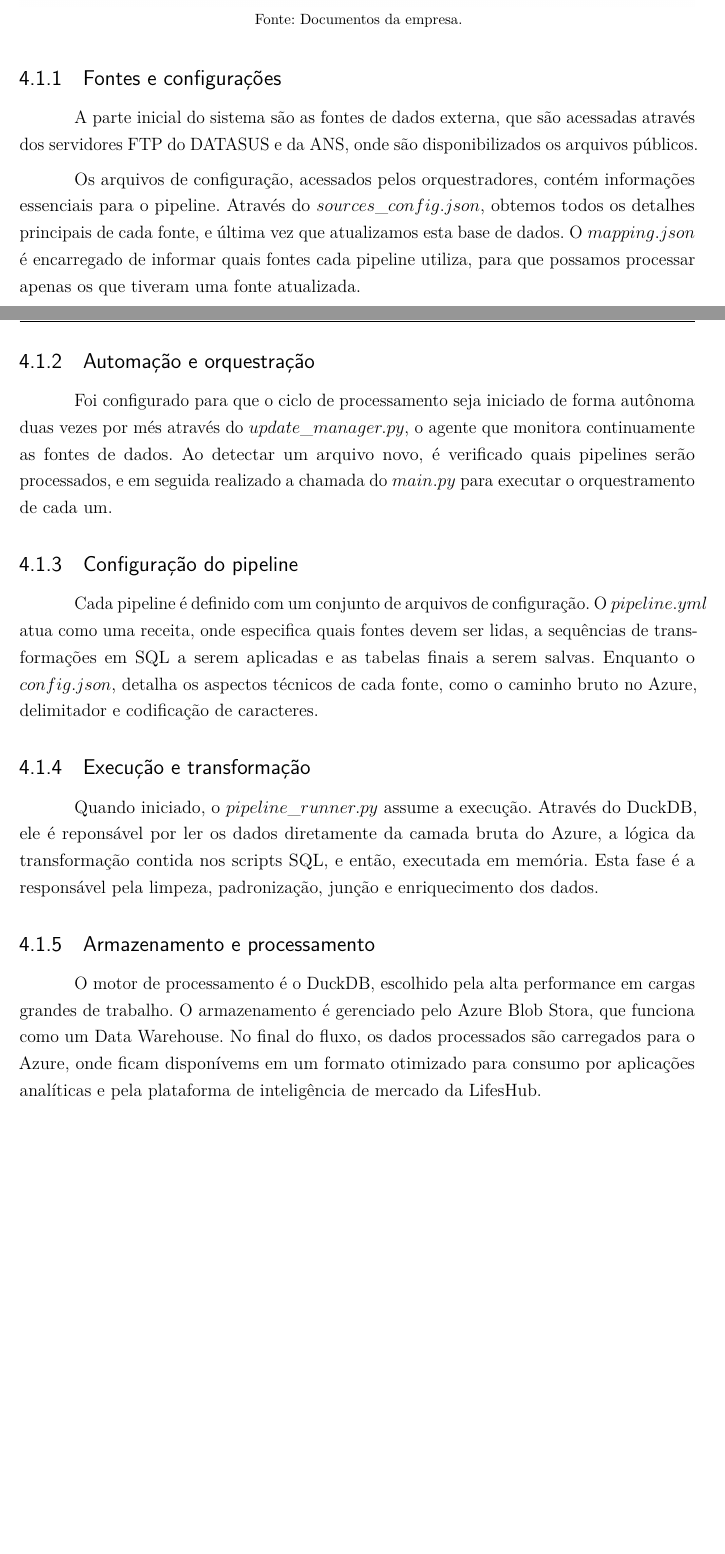
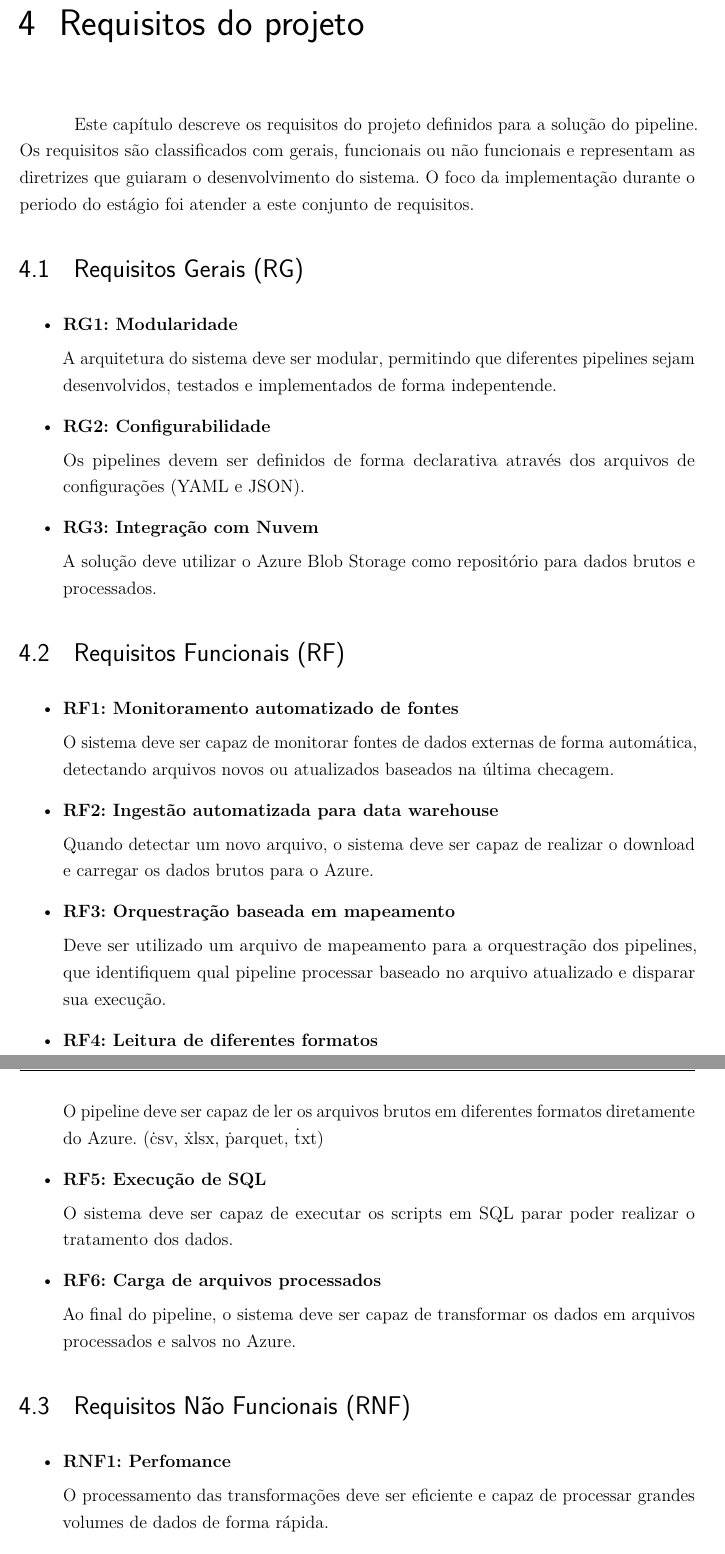
Before and after one commit to brenobmoreira/relatorio_estagio_breno_moreira, a LaTeX thesis (main.tex, which reads desenvolvimento/capitulo4.tex): two parts of pages 26 and 27 of 34, joined at a grey line, cut at the place of the change, the shorter picture padded with empty space. Compiled offline with pdfLaTeX.

Commit message:
changing chap 4

```diff
--- a/desenvolvimento/capitulo4.tex
+++ b/desenvolvimento/capitulo4.tex
@@ -1,8 +1,9 @@
-\chapter{Capítulo 4}
+\chapter{Requisitos do projeto}
 
-Para solucionar o problema da complexidade e descentralização dos dados, foi projetada e desenvolvida uma arquitetura de software robusta, focada em automação, modularidade e escalabilidade. Este capítulo descreve conceitualmente a solução implementada, detalhando o fluxo de dados, a arquitetura do sistema e os componentes de software que o compõem. A metodologia adotada buscou o desacoplamento de responsabilidades e a configuração declarativa, permitindo que o sistema seja flexível e de fácil manutenção.
+Este capítulo descreve os requisitos do projeto definidos para a solução do pipeline. Os requisitos são classificados com gerais, funcionais ou não funcionais e representam as diretrizes que guiaram o desenvolvimento do sistema. O foco da implementação durante o periodo do estágio foi atender a este conjunto de requisitos.
 
-\section{Arquitetura geral e fluxo de dados}
+\section{Requisitos Gerais (RG)}
 
-A solução opera em um sistema de processamentos de dados em lote. O fluxo de informações foi desenhado seguindo um modelo de sepração entre camadas, conforme ilustrado na Figura \ref{fig:diagrama} e descritos nos passos abaixos:
+\begin{itemize}
+  \item \textbf{RG1: Modularidade}
 
@@ -12,27 +10,47 @@ A solução opera em um sistema de processamentos de dados em lote. O fluxo de i
-  \includegraphics[width=1\linewidth]{imagens/diagrama.png}
-  \par
-  \footnotesize{Fonte: Documentos da empresa.}
-\end{figure}
+  A arquitetura do sistema deve ser modular, permitindo que diferentes pipelines sejam desenvolvidos, testados e implementados de forma indepentende.
 
-\subsection{Fontes e configurações}
+  \item \textbf{RG2: Configurabilidade}
 
-A parte inicial do sistema são as fontes de dados externa, que são acessadas através dos servidores FTP do DATASUS e da ANS, onde são disponibilizados os arquivos públicos.
+  Os pipelines devem ser definidos de forma declarativa através dos arquivos de configurações (YAML e JSON).
 
-Os arquivos de configuração, acessados pelos orquestradores, contém informações essenciais para o pipeline. Através do $sources\_config.json$, obtemos todos os detalhes principais de cada fonte, e última vez que atualizamos esta base de dados. O $mapping.json$ é encarregado de informar quais fontes cada pipeline utiliza, para que possamos processar apenas os que tiveram uma fonte atualizada.
+  \item \textbf{RG3: Integração com Nuvem}
 
-\subsection{Automação e orquestração}
+  A solução deve utilizar o Azure Blob Storage como repositório para dados brutos e processados.
+\end{itemize}
 
-Foi configurado para que o ciclo de processamento seja iniciado de forma autônoma duas vezes por més através do $update\_manager.py$, o agente que monitora continuamente as fontes de dados. Ao detectar um arquivo novo, é verificado quais pipelines serão processados, e em seguida realizado a chamada do $main.py$ para executar o orquestramento de cada um.
 
-\subsection{Configuração do pipeline}
+\section{Requisitos Funcionais (RF)}
 
-Cada pipeline é definido com um conjunto de arquivos de configuração. O $pipeline.yml$ atua como uma receita, onde especifica quais fontes devem ser lidas, a sequências de transformações em SQL a serem aplicadas e as tabelas finais a serem salvas.
-Enquanto o  $config.json$, detalha os aspectos técnicos de cada fonte, como o caminho bruto no Azure, delimitador e codificação de caracteres.
+\begin{itemize}
+  \item \textbf{RF1: Monitoramento automatizado de fontes}
 
-\subsection{Execução e transformação}
+  O sistema deve ser capaz de monitorar fontes de dados externas de forma automática, detectando arquivos novos ou atualizados baseados na última checagem.
 
-Quando iniciado, o $pipeline\_runner.py$ assume a execução. Através do DuckDB, ele é reponsável por ler os dados diretamente da camada bruta do Azure, a lógica da transformação contida nos scripts SQL, e então, executada em memória. Esta fase é a responsável pela limpeza, padronização, junção e enriquecimento dos dados.
+  \item \textbf{RF2: Ingestão automatizada para data warehouse}
 
-\subsection{Armazenamento e processamento}
+  Quando detectar um novo arquivo, o sistema deve ser capaz de realizar o download e carregar os dados brutos para o Azure.
 
-O motor de processamento é o DuckDB, escolhido pela alta performance em cargas grandes de trabalho. O armazenamento é gerenciado pelo Azure Blob Stora, que funciona como um Data Warehouse. No final do fluxo, os dados processados são carregados para o Azure, onde ficam disponívems em um formato otimizado para consumo por aplicações analíticas e pela plataforma de inteligência de mercado da LifesHub.
+  \item \textbf{RF3: Orquestração baseada em mapeamento}
+
+  Deve ser utilizado um arquivo de mapeamento para a orquestração dos pipelines, que identifiquem qual pipeline processar baseado no arquivo atualizado e disparar sua execução.
+
+  \item \textbf{RF4: Leitura de diferentes formatos}
+
+  O pipeline deve ser capaz de ler os arquivos brutos em diferentes formatos diretamente do Azure. (\.csv, \.xlsx, \.parquet, \.txt)
+
+  \item \textbf{RF5: Execução de SQL}
+
+  O sistema deve ser capaz de executar os scripts em SQL parar poder realizar o tratamento dos dados.
+
+  \item \textbf{RF6: Carga de arquivos processados}
+
+  Ao final do pipeline, o sistema deve ser capaz de transformar os dados em arquivos processados e salvos no Azure.
+
+\end{itemize}
+
+\section{Requisitos Não Funcionais (RNF)}
+
+\begin{itemize}
+    \item \textbf{RNF1: Perfomance}
+
+    O processamento das transformações deve ser eficiente e capaz de processar grandes volumes de dados de forma rápida.
```
Also changed, not shown: desenvolvimento/capitulo4.tex (17 more changed lines).
